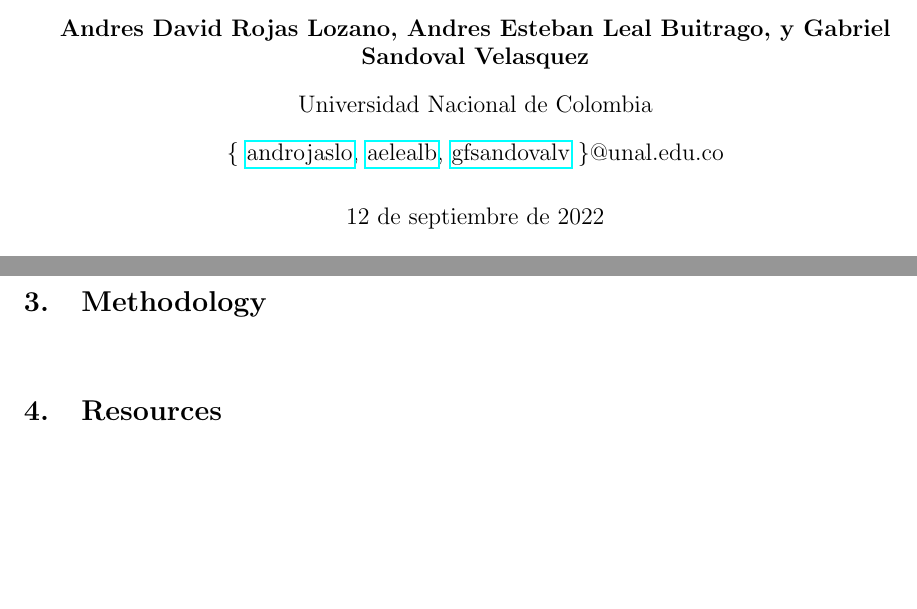
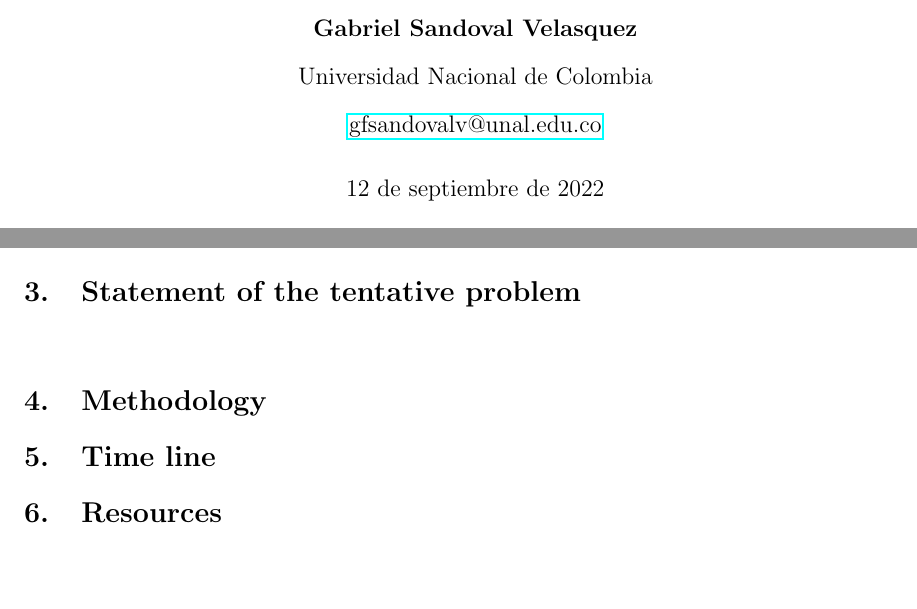
Before and after one commit to gfsandovalv/intro_investigacion, a LaTeX document (reports/preproyecto/main.tex, which reads reports/preproyecto/encabezado.tex): two parts of the page, joined at a grey line, cut at the place of the change. Compiled offline with pdfLaTeX.

Commit message:
updating file format

```diff
--- a/reports/preproyecto/encabezado.tex
+++ b/reports/preproyecto/encabezado.tex
@@ -1,14 +1,8 @@
 \title{\vspace{-15mm}\fontsize{24pt}{10pt}\selectfont\textbf{preproyecto}} % Article title
 
-\author{Andres David Rojas Lozano}
-\author{Andres Esteban Leal Buitrago}
 \author{Gabriel Sandoval Velasquez}
 
 \affil{Universidad Nacional de Colombia}
-\affil{\{
-    \href{mailto:androjaslo@unal.edu.co}{androjaslo},
-    \href{mailto:aelealb@unal.edu.co}{aelealb},
-    \href{mailto:gfsandovalv@unal.edu.co}{gfsandovalv}
-    \}@unal.edu.co}
+\affil{\href{mailto:gfsandovalv@unal.edu.co}{gfsandovalv@unal.edu.co}}
 
 \date{\today}
```
Also changed, not shown: reports/preproyecto/main.tex (+2 -2 lines).
